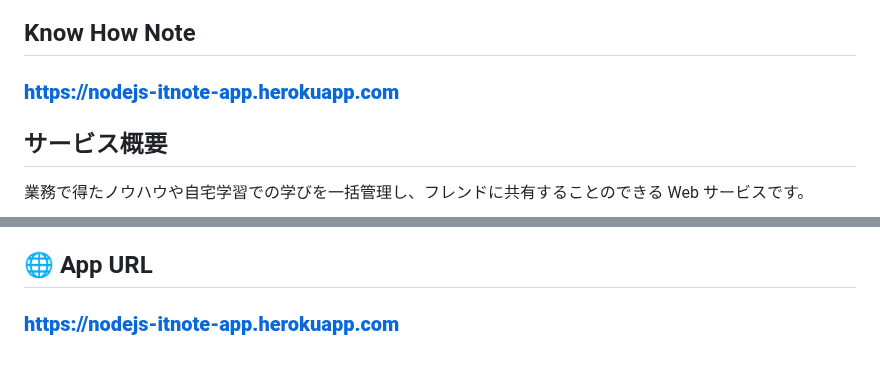
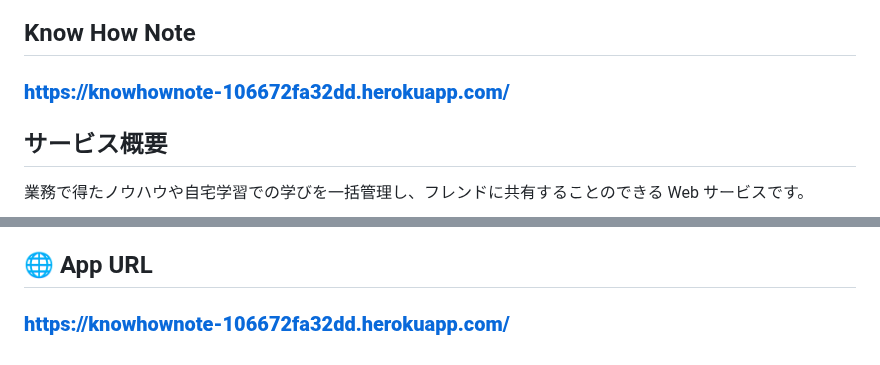
Before and after one commit to kawahiro673/KnowHowNote, a Markdown page: README.md, 2 parts joined by grey strips. GitHub-like rendering.

```diff
--- a/README.md
+++ b/README.md
@@ -1,7 +1,7 @@
 <img src="public/img/README_img/タイトル.png">
 
 ##  Know How Note
-### **https://nodejs-itnote-app.herokuapp.com**
+### **https://knowhownote-106672fa32dd.herokuapp.com/**
 
 ##  サービス概要
 
@@ -73,4 +73,4 @@ TOP画面から新規登録・ログイン・ゲストログイン・パスワ
 
 ## 🌐 App URL
 
-### **https://nodejs-itnote-app.herokuapp.com**
+### **https://knowhownote-106672fa32dd.herokuapp.com/**
```
